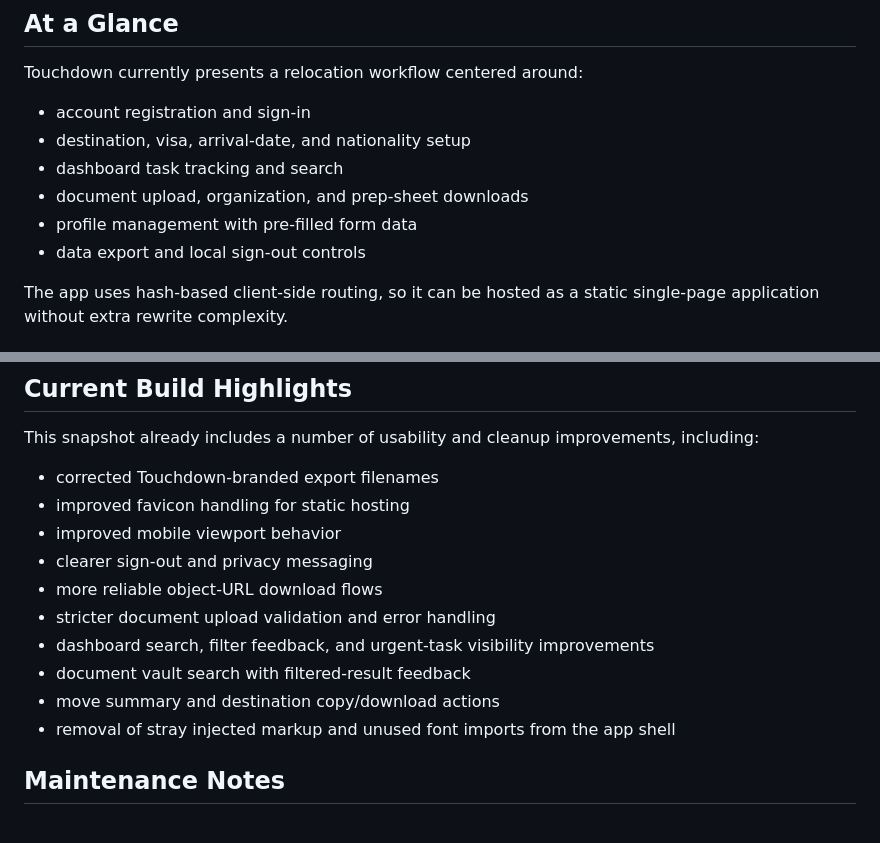
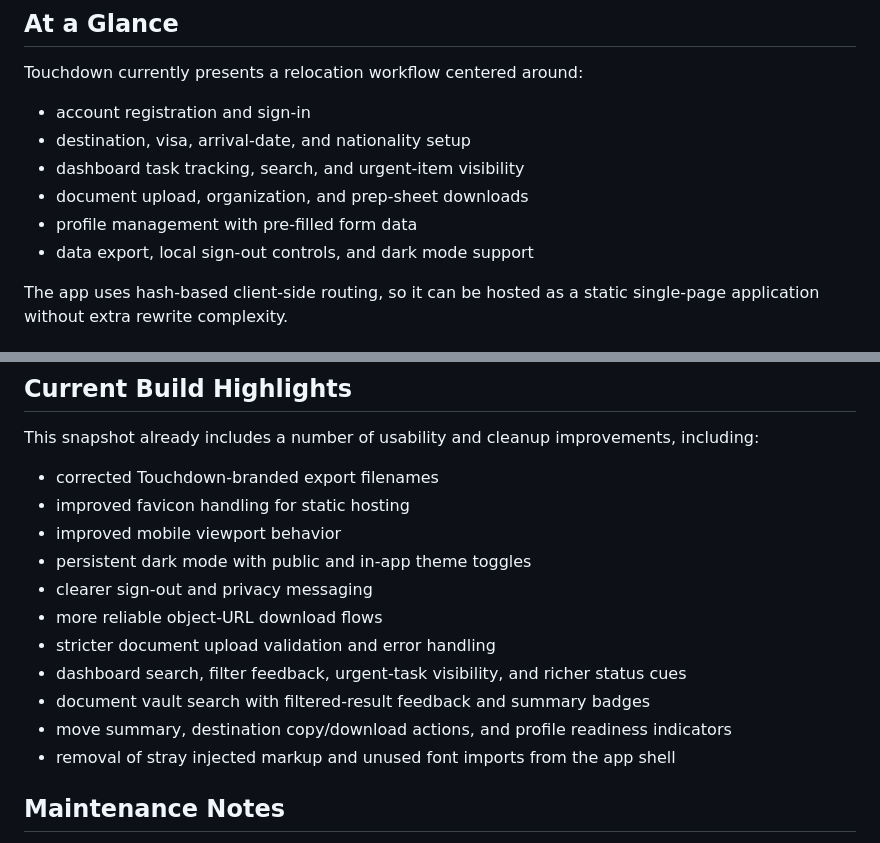
Before and after one commit to deepti-96/TouchDown, a Markdown page: README.md, 2 parts joined by grey strips. Rendered like a GitHub page.

Commit message:
Refresh README feature highlights

```diff
--- a/README.md
+++ b/README.md
@@ -18,10 +18,10 @@ Touchdown currently presents a relocation workflow centered around:
 
 - account registration and sign-in
 - destination, visa, arrival-date, and nationality setup
-- dashboard task tracking and search
+- dashboard task tracking, search, and urgent-item visibility
 - document upload, organization, and prep-sheet downloads
 - profile management with pre-filled form data
-- data export and local sign-out controls
+- data export, local sign-out controls, and dark mode support
 
 The app uses hash-based client-side routing, so it can be hosted as a static single-page application without extra rewrite complexity.
 
@@ -124,12 +124,13 @@ This snapshot already includes a number of usability and cleanup improvements, i
 - corrected Touchdown-branded export filenames
 - improved favicon handling for static hosting
 - improved mobile viewport behavior
+- persistent dark mode with public and in-app theme toggles
 - clearer sign-out and privacy messaging
 - more reliable object-URL download flows
 - stricter document upload validation and error handling
-- dashboard search, filter feedback, and urgent-task visibility improvements
-- document vault search with filtered-result feedback
-- move summary and destination copy/download actions
+- dashboard search, filter feedback, urgent-task visibility, and richer status cues
+- document vault search with filtered-result feedback and summary badges
+- move summary, destination copy/download actions, and profile readiness indicators
 - removal of stray injected markup and unused font imports from the app shell
 
 ## Maintenance Notes
```
